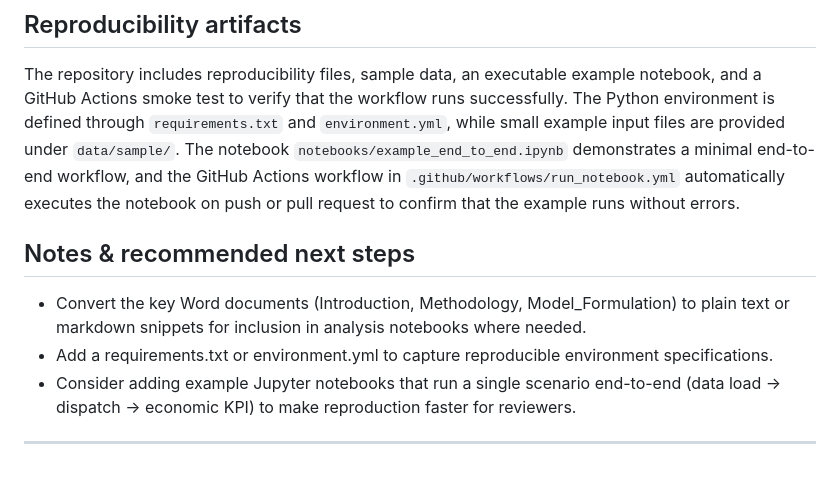
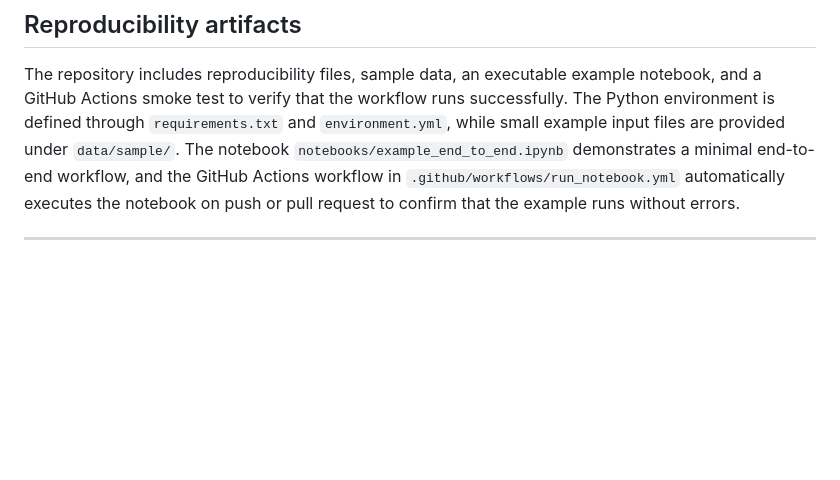
Before and after one commit to Raphael-15/Masters_Thesis, a Markdown page: README.md, the part around the change. Drawn GitHub-style; blank space fills up the shorter version.

```diff
--- a/README.md
+++ b/README.md
@@ -69,9 +69,4 @@ The approach is data-driven: high-resolution load profiles for the community are
 ## Reproducibility artifacts
 The repository includes reproducibility files, sample data, an executable example notebook, and a GitHub Actions smoke test to verify that the workflow runs successfully. The Python environment is defined through `requirements.txt` and `environment.yml`, while small example input files are provided under `data/sample/`. The notebook `notebooks/example_end_to_end.ipynb` demonstrates a minimal end-to-end workflow, and the GitHub Actions workflow in `.github/workflows/run_notebook.yml` automatically executes the notebook on push or pull request to confirm that the example runs without errors.
 
-## Notes & recommended next steps
-- Convert the key Word documents (Introduction, Methodology, Model_Formulation) to plain text or markdown snippets for inclusion in analysis notebooks where needed.
-- Add a requirements.txt or environment.yml to capture reproducible environment specifications.
-- Consider adding example Jupyter notebooks that run a single scenario end-to-end (data load → dispatch → economic KPI) to make reproduction faster for reviewers.
-
 ---
```
